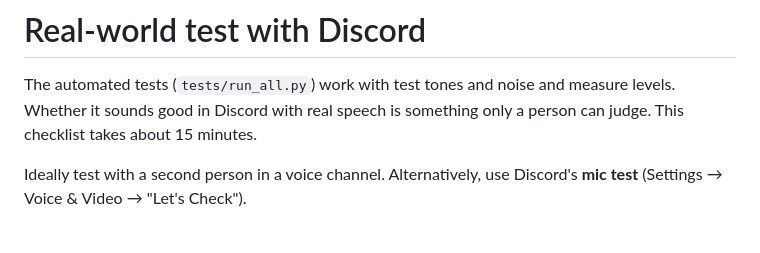
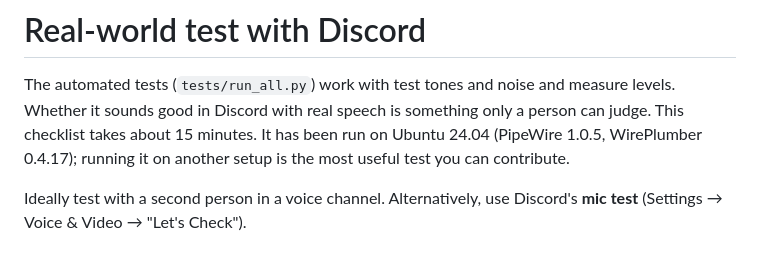
Before and after one commit to Benno1512/Node-Router, a Markdown page: TESTING.md, the part around the change. Rendered like a GitHub page.

```diff
--- a/TESTING.md
+++ b/TESTING.md
@@ -2,7 +2,8 @@
 
 The automated tests (`tests/run_all.py`) work with test tones and noise and measure levels.
 Whether it sounds good in Discord with real speech is something only a person can judge.
-This checklist takes about 15 minutes.
+This checklist takes about 15 minutes. It has been run on Ubuntu 24.04 (PipeWire 1.0.5,
+WirePlumber 0.4.17); running it on another setup is the most useful test you can contribute.
 
 Ideally test with a second person in a voice channel. Alternatively, use Discord's **mic test**
 (Settings → Voice & Video → "Let's Check").
```
Also changed, not shown: CHANGELOG.md (+7 -2 lines), CONTRIBUTING.md (added, +56 -0 lines), README.md (+4 -2 lines), docs/social-preview.png (added), 1 other file.
